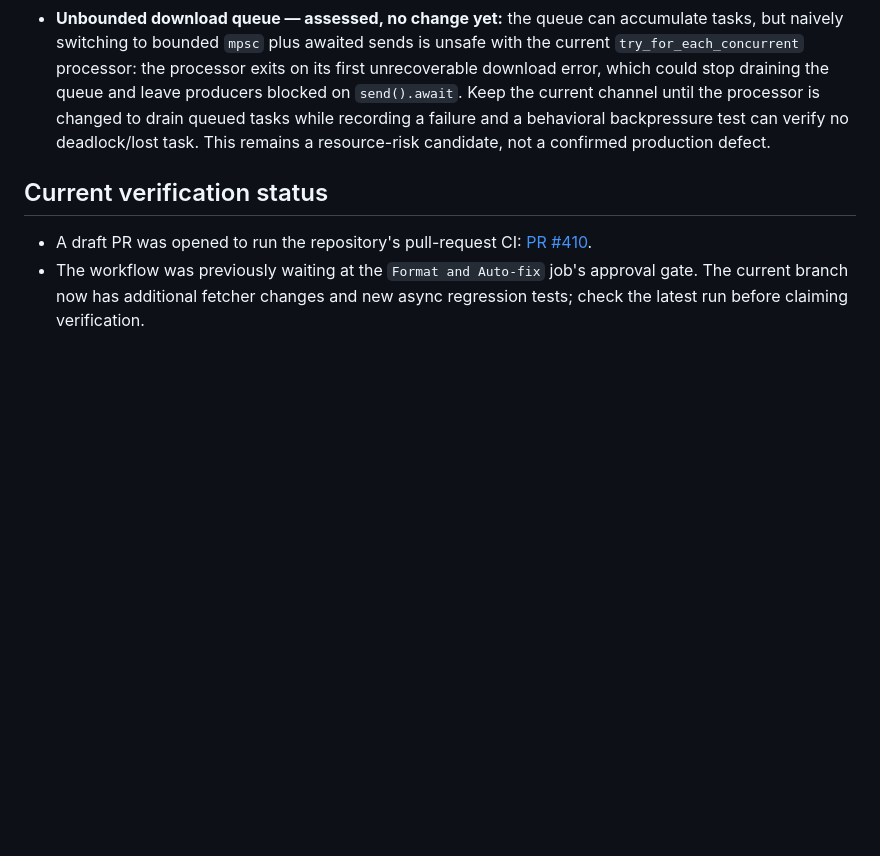
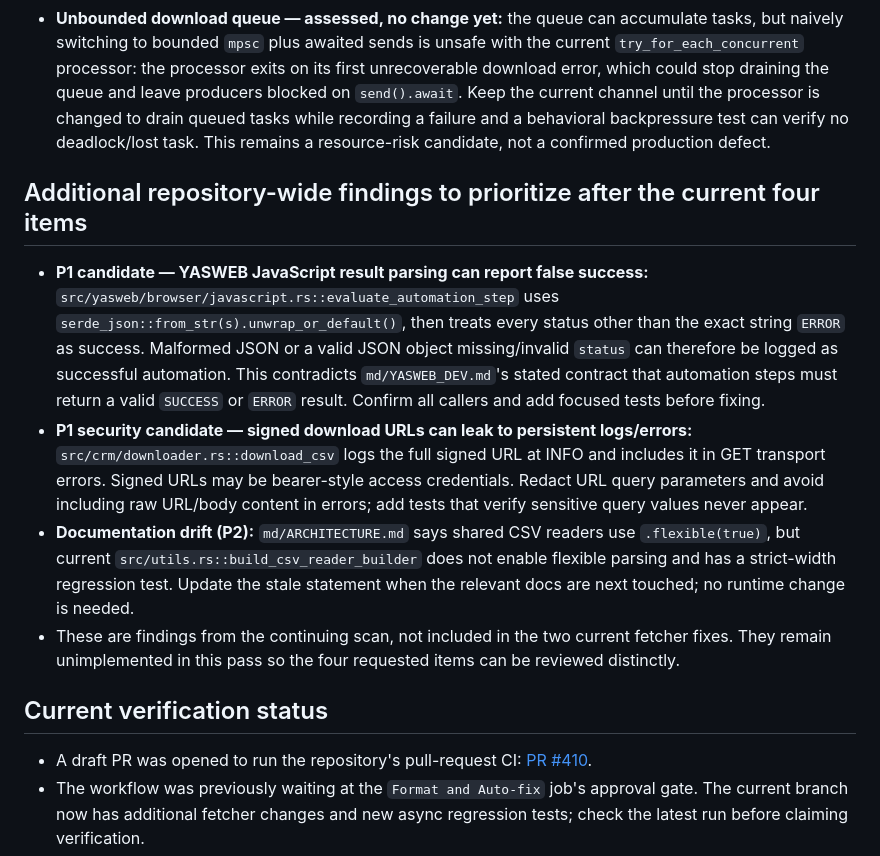
Before and after one commit to Mahmoudiismail/crm, a Markdown page: plan/full_repository_solid_dry_audit.md, the part around the change. Rendered like a GitHub page; blank space fills up the shorter version.

Commit message:
docs(audit): record additional repository findings

```diff
--- a/plan/full_repository_solid_dry_audit.md
+++ b/plan/full_repository_solid_dry_audit.md
@@ -10,6 +10,12 @@ Implementation authorized by the user's explicit **START**. Work is being perfor
 - **DRY/documentation:** Consolidated the fetcher logging rule and corrected concurrency/failure documentation in `md/FETCHER.md`.
 - Historical findings were checked against current code before being considered: current Tasker task errors are propagated with `bail!`, and the CRM download processor reports exhausted download retries as errors. These are not re-reported as open defects.
 - **Unbounded download queue — assessed, no change yet:** the queue can accumulate tasks, but naively switching to bounded `mpsc` plus awaited sends is unsafe with the current `try_for_each_concurrent` processor: the processor exits on its first unrecoverable download error, which could stop draining the queue and leave producers blocked on `send().await`. Keep the current channel until the processor is changed to drain queued tasks while recording a failure and a behavioral backpressure test can verify no deadlock/lost task. This remains a resource-risk candidate, not a confirmed production defect.
+
+## Additional repository-wide findings to prioritize after the current four items
+- **P1 candidate — YASWEB JavaScript result parsing can report false success:** `src/yasweb/browser/javascript.rs::evaluate_automation_step` uses `serde_json::from_str(s).unwrap_or_default()`, then treats every status other than the exact string `ERROR` as success. Malformed JSON or a valid JSON object missing/invalid `status` can therefore be logged as successful automation. This contradicts `md/YASWEB_DEV.md`'s stated contract that automation steps must return a valid `SUCCESS` or `ERROR` result. Confirm all callers and add focused tests before fixing.
+- **P1 security candidate — signed download URLs can leak to persistent logs/errors:** `src/crm/downloader.rs::download_csv` logs the full signed URL at INFO and includes it in GET transport errors. Signed URLs may be bearer-style access credentials. Redact URL query parameters and avoid including raw URL/body content in errors; add tests that verify sensitive query values never appear.
+- **Documentation drift (P2):** `md/ARCHITECTURE.md` says shared CSV readers use `.flexible(true)`, but current `src/utils.rs::build_csv_reader_builder` does not enable flexible parsing and has a strict-width regression test. Update the stale statement when the relevant docs are next touched; no runtime change is needed.
+- These are findings from the continuing scan, not included in the two current fetcher fixes. They remain unimplemented in this pass so the four requested items can be reviewed distinctly.
 
 ## Current verification status
 - A draft PR was opened to run the repository's pull-request CI: [PR #410](https://github.com/Mahmoudiismail/crm/pull/410).
```
